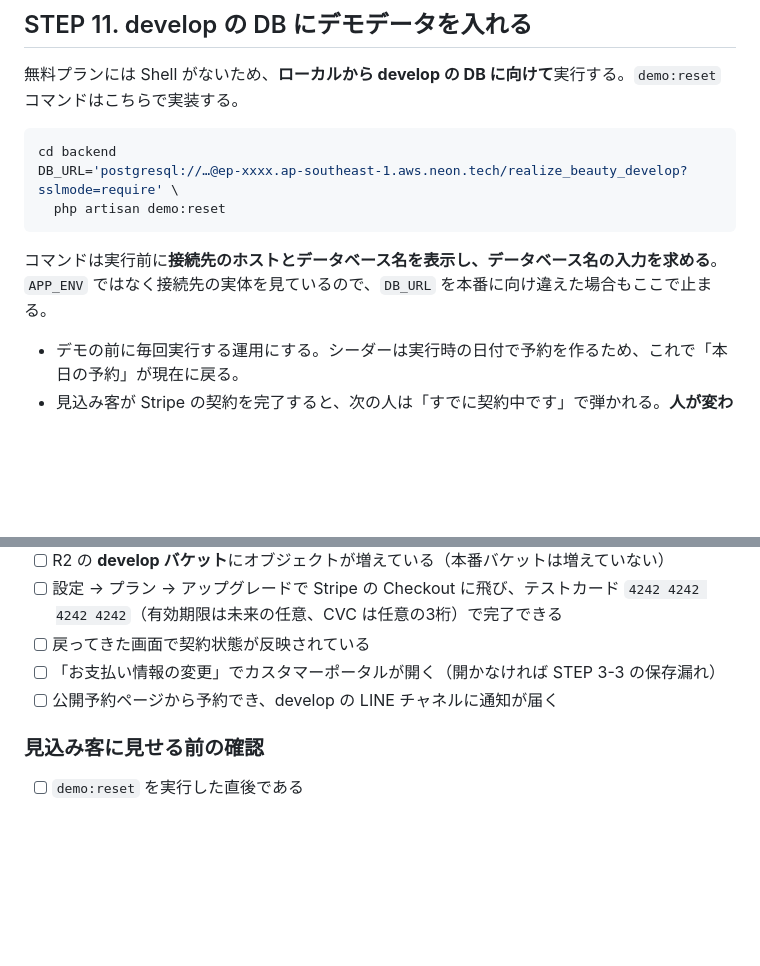
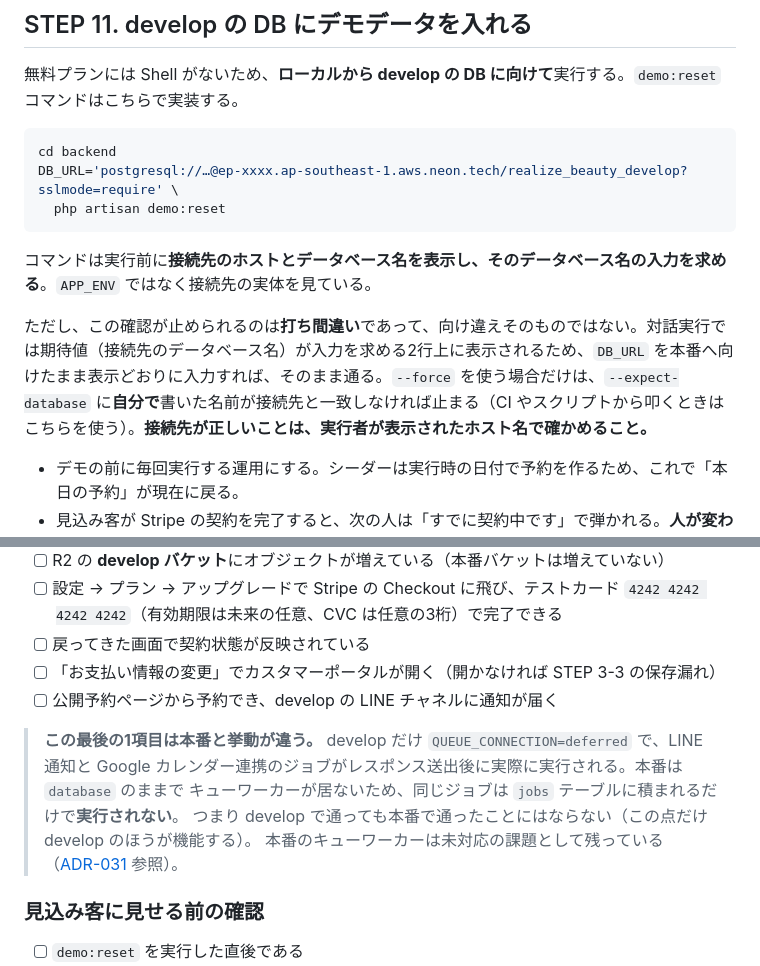
Before and after one commit to realizeworks0701-ux/realize-beauty, a Markdown page: docs/runbook-develop-env.md, 2 parts joined by grey strips. Drawn GitHub-style; blank space fills up the shorter version.

````diff
--- a/docs/runbook-develop-env.md
+++ b/docs/runbook-develop-env.md
@@ -264,7 +293,9 @@ DB_URL='postgresql://…@ep-xxxx.ap-southeast-1.aws.neon.tech/realize_beauty_dev
   php artisan demo:reset
 ```
 
-コマンドは実行前に**接続先のホストとデータベース名を表示し、データベース名の入力を求める**。`APP_ENV` ではなく接続先の実体を見ているので、`DB_URL` を本番に向け違えた場合もここで止まる。
+コマンドは実行前に**接続先のホストとデータベース名を表示し、そのデータベース名の入力を求める**。`APP_ENV` ではなく接続先の実体を見ている。
+
+ただし、この確認が止められるのは**打ち間違い**であって、向け違えそのものではない。対話実行では期待値（接続先のデータベース名）が入力を求める2行上に表示されるため、`DB_URL` を本番へ向けたまま表示どおりに入力すれば、そのまま通る。`--force` を使う場合だけは、`--expect-database` に**自分で**書いた名前が接続先と一致しなければ止まる（CI やスクリプトから叩くときはこちらを使う）。**接続先が正しいことは、実行者が表示されたホスト名で確かめること。**
 
 - デモの前に毎回実行する運用にする。シーダーは実行時の日付で予約を作るため、これで「本日の予約」が現在に戻る。
 - 見込み客が Stripe の契約を完了すると、次の人は「すでに契約中です」で弾かれる。**人が変わるたびに実行する。**
@@ -309,6 +340,12 @@ STRIPE_PRICE_LITE=price_… STRIPE_PRICE_STANDARD=price_… STRIPE_PRICE_PRO=pri
 - [ ] 「お支払い情報の変更」でカスタマーポータルが開く（開かなければ STEP 3-3 の保存漏れ）
 - [ ] 公開予約ページから予約でき、develop の LINE チャネルに通知が届く
 
+> **この最後の1項目は本番と挙動が違う。** develop だけ `QUEUE_CONNECTION=deferred` で、LINE 通知と
+> Google カレンダー連携のジョブがレスポンス送出後に実際に実行される。本番は `database` のままで
+> キューワーカーが居ないため、同じジョブは `jobs` テーブルに積まれるだけで**実行されない**。
+> つまり develop で通っても本番で通ったことにはならない（この点だけ develop のほうが機能する）。
+> 本番のキューワーカーは未対応の課題として残っている（[ADR-031](decisions/ADR-031-two-environment-deployment.md) 参照）。
+
 ### 見込み客に見せる前の確認
 
 - [ ] `demo:reset` を実行した直後である
````
Also changed, not shown: other parts of docs/runbook-develop-env.md (+32 -3 lines), docs/decisions/ADR-031-two-environment-deployment.md (+4 -0 lines).
